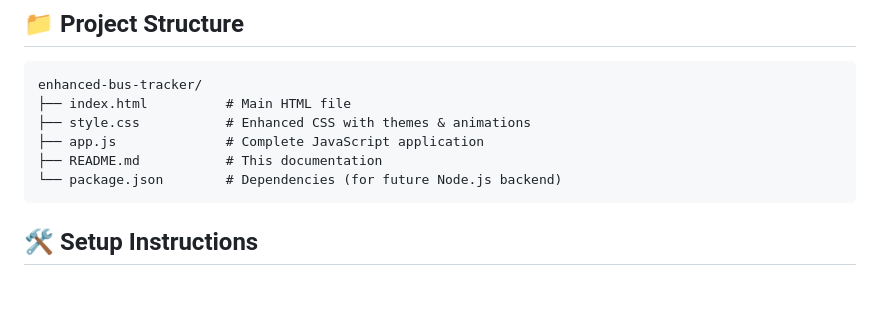
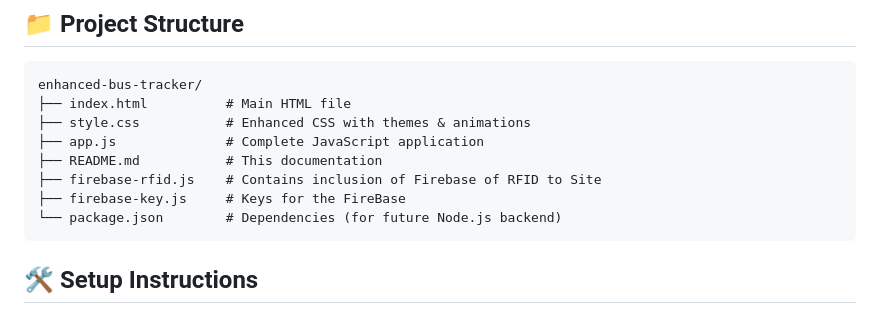
Before and after one commit to kkjjkamal123/Bus_Tracker-With-RFID, a Markdown page: README.md, the part around the change. GitHub-like rendering; blank space fills up the shorter version.

````diff
--- a/README.md
+++ b/README.md
@@ -41,6 +41,8 @@ enhanced-bus-tracker/
 ├── style.css           # Enhanced CSS with themes & animations
 ├── app.js              # Complete JavaScript application
 ├── README.md           # This documentation
+├── firebase-rfid.js    # Contains inclusion of Firebase of RFID to Site
+├── firebase-key.js     # Keys for the FireBase
 └── package.json        # Dependencies (for future Node.js backend)
 ```
 
````
